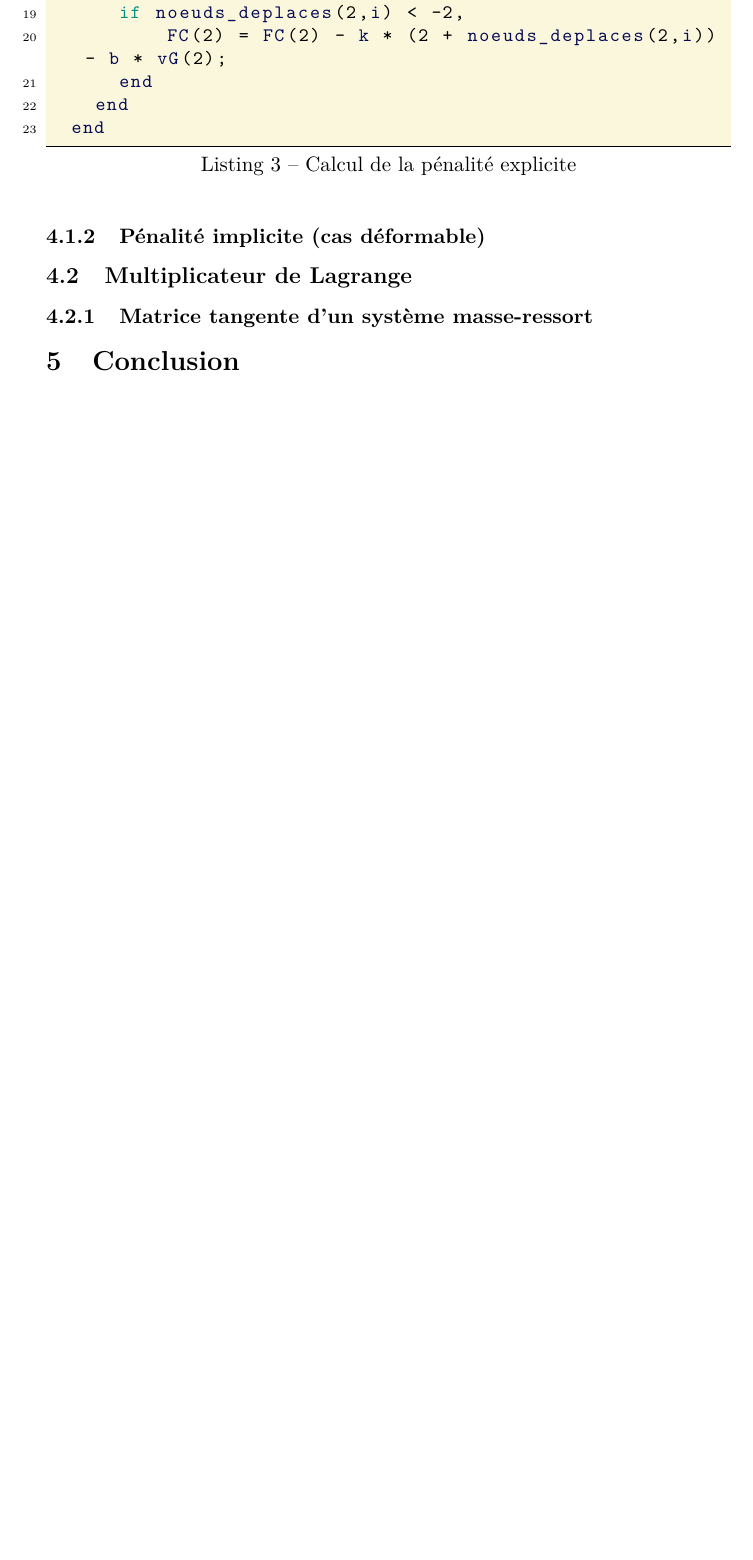
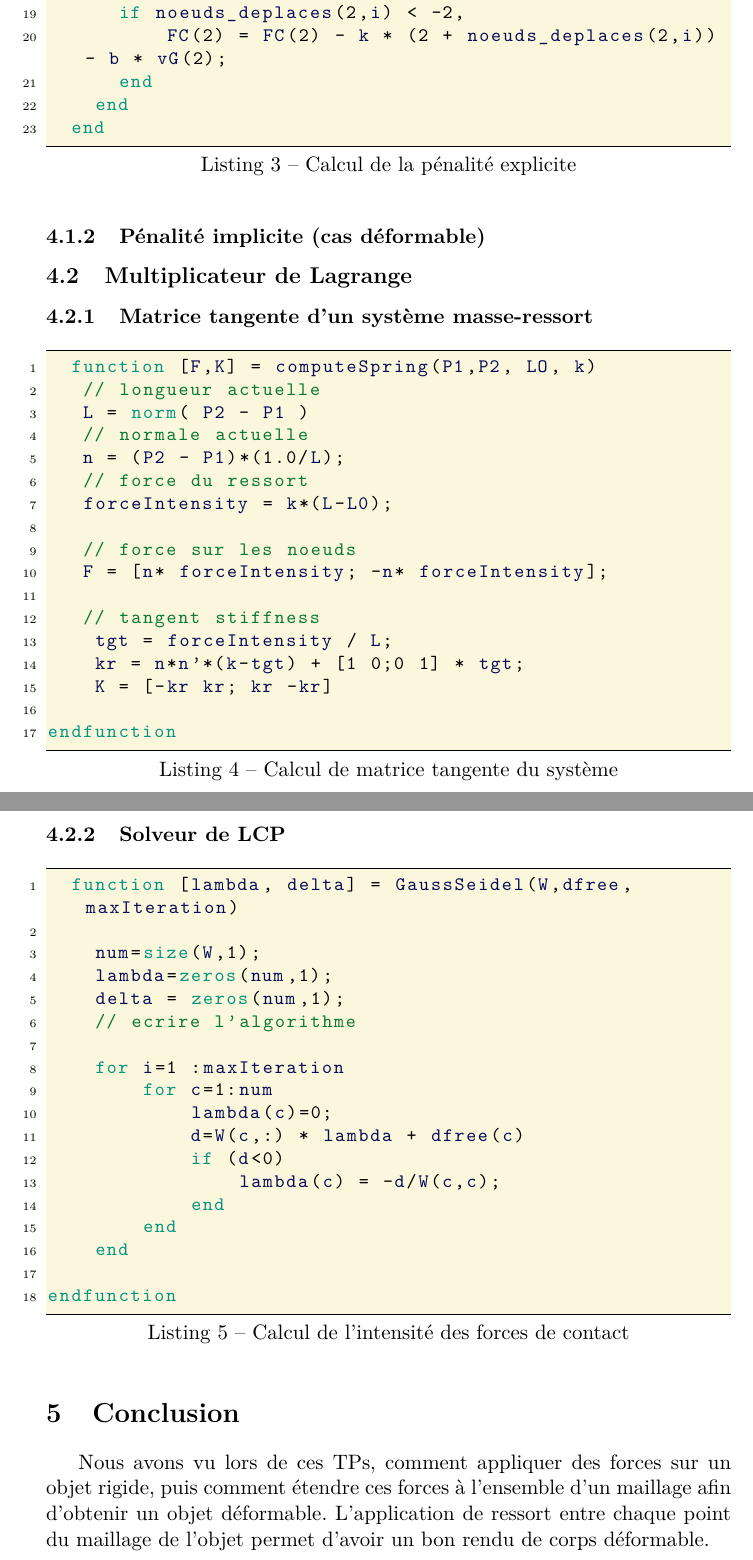
Before and after one commit to agoryu/M3DA, a LaTeX document (rapportForce/rapport.tex): part of page 5 of 5 before the commit and two parts of pages 5 and 6 of 6 after it, the two joined at a grey line, cut so that both start at the same text, the shorter picture padded with empty space. Compiled offline with pdfLaTeX.

Commit message:
ajout de la conclusion

```diff
--- a/rapportForce/rapport.tex
+++ b/rapportForce/rapport.tex
@@ -17,7 +17,7 @@
 \definecolor{darkred}{RGB}{160,0,0}
 
 \lstset{
-    language=C++,
+    language=Scilab,
     captionpos=b,
     extendedchars=true,
     frame=lines,
@@ -232,6 +232,48 @@ une succession de petit saut de plus en plus petit jusqu'à ce qu'il soit stable
 
 \subsection{Multiplicateur de Lagrange}
 \subsubsection{Matrice tangente d'un système masse-ressort}
+\begin{lstlisting}[caption=Calcul de matrice tangente du système]
+  function [F,K] = computeSpring(P1,P2, LO, k)
+	// longueur actuelle
+	L = norm( P2 - P1 )
+	// normale actuelle
+	n = (P2 - P1)*(1.0/L);
+	// force du ressort
+	forceIntensity = k*(L-L0);
 
+	// force sur les noeuds
+	F = [n* forceIntensity; -n* forceIntensity];
+
+	// tangent stiffness
+    tgt = forceIntensity / L;
+    kr = n*n'*(k-tgt) + [1 0;0 1] * tgt;
+    K = [-kr kr; kr -kr]
+
+endfunction
+\end{lstlisting}
+\subsubsection{Solveur de LCP}
+\begin{lstlisting}[caption=Calcul de l'intensité des forces de contact]
+  function [lambda, delta] = GaussSeidel(W,dfree, maxIteration)
+
+    num=size(W,1);
+    lambda=zeros(num,1);
+    delta = zeros(num,1);
+    // ecrire l'algorithme
+
+    for i=1 :maxIteration
+        for c=1:num
+            lambda(c)=0;
+            d=W(c,:) * lambda + dfree(c)
+            if (d<0)
+                lambda(c) = -d/W(c,c);
+            end
+        end
+    end
+
+endfunction
+\end{lstlisting}
 \section{Conclusion}
+Nous avons vu lors de ces TPs, comment appliquer des forces sur un objet rigide, puis comment
+étendre ces forces à l'ensemble d'un maillage afin d'obtenir un objet déformable. L'application
+de ressort entre chaque point du maillage de l'objet permet d'avoir un bon rendu de corps déformable.
 \end{document}
```
